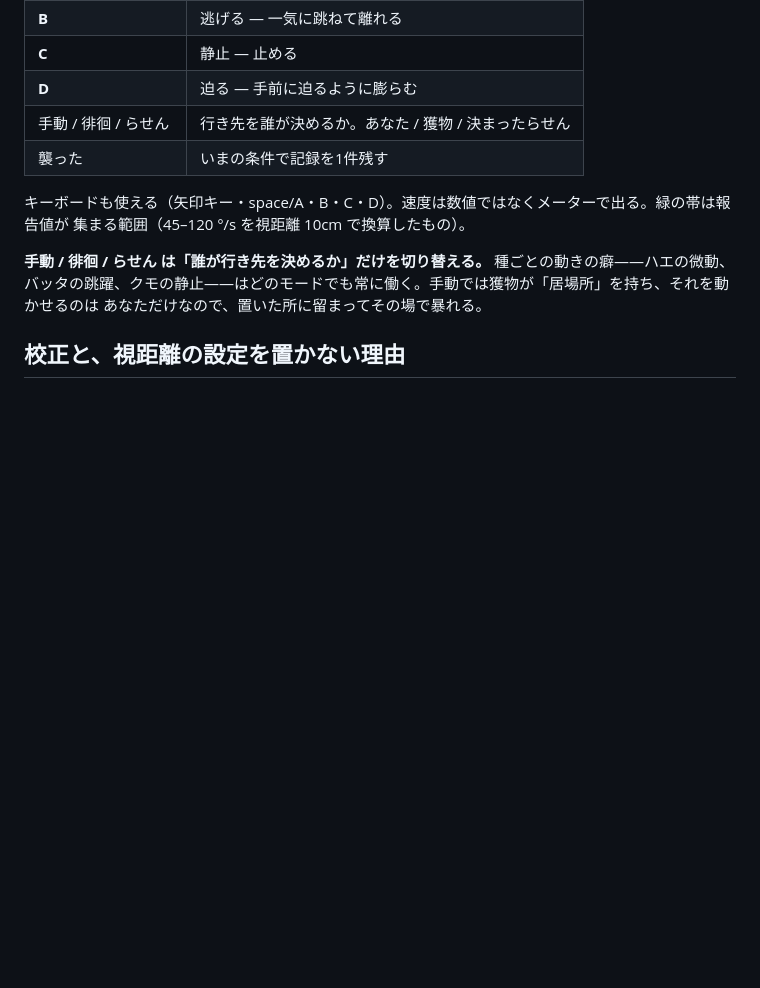
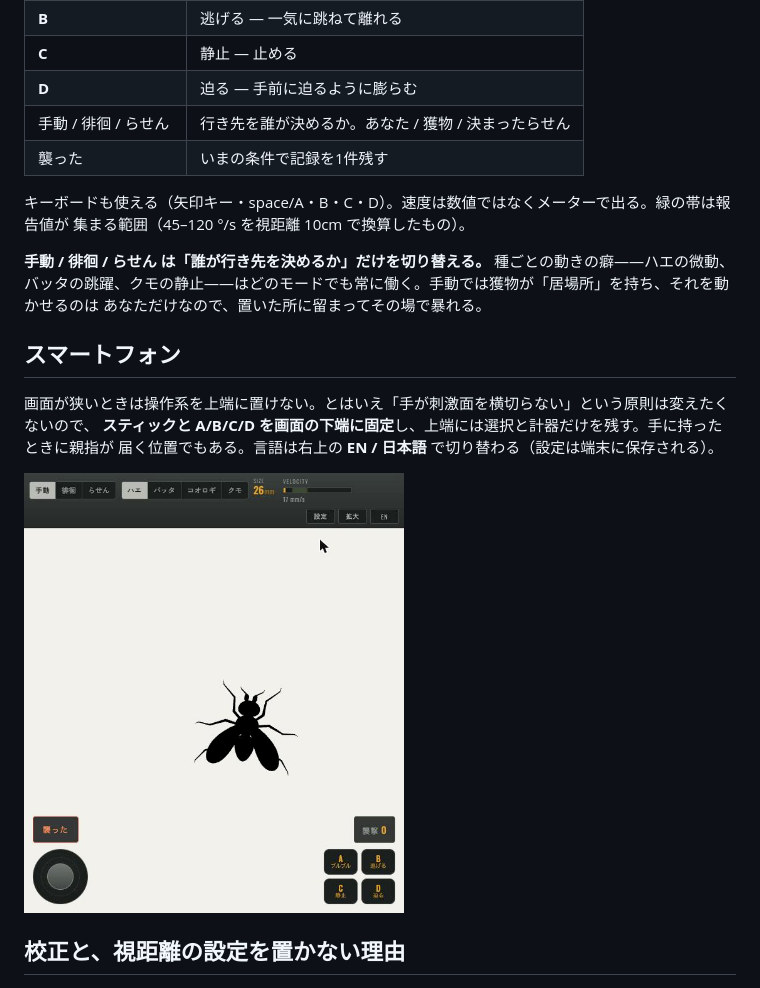
Before and after one commit to gyroid-eth/mantis-lure, a Markdown page: README.md, the part around the change. Rendered like a GitHub page; pictures changed too: screenshots/phone.png (added); blank space fills up the shorter version.

```diff
--- a/README.md
+++ b/README.md
@@ -59,6 +59,14 @@
 バッタの跳躍、クモの静止——はどのモードでも常に働く。手動では獲物が「居場所」を持ち、それを動かせるのは
 あなただけなので、置いた所に留まってその場で暴れる。
 
+## スマートフォン
+
+画面が狭いときは操作系を上端に置けない。とはいえ「手が刺激面を横切らない」という原則は変えたくないので、
+**スティックと A/B/C/D を画面の下端に固定**し、上端には選択と計器だけを残す。手に持ったときに親指が
+届く位置でもある。言語は右上の **EN / 日本語** で切り替わる（設定は端末に保存される）。
+
+<img src="screenshots/phone.png" width="380" alt="狭い画面のレイアウト">
+
 ## 校正と、視距離の設定を置かない理由
 
 ![画面の定規で校正する](screenshots/calibration.png)
```
Also changed, not shown: README.en.md (+9 -0 lines), screenshots/english.png (added), 1 other file.
